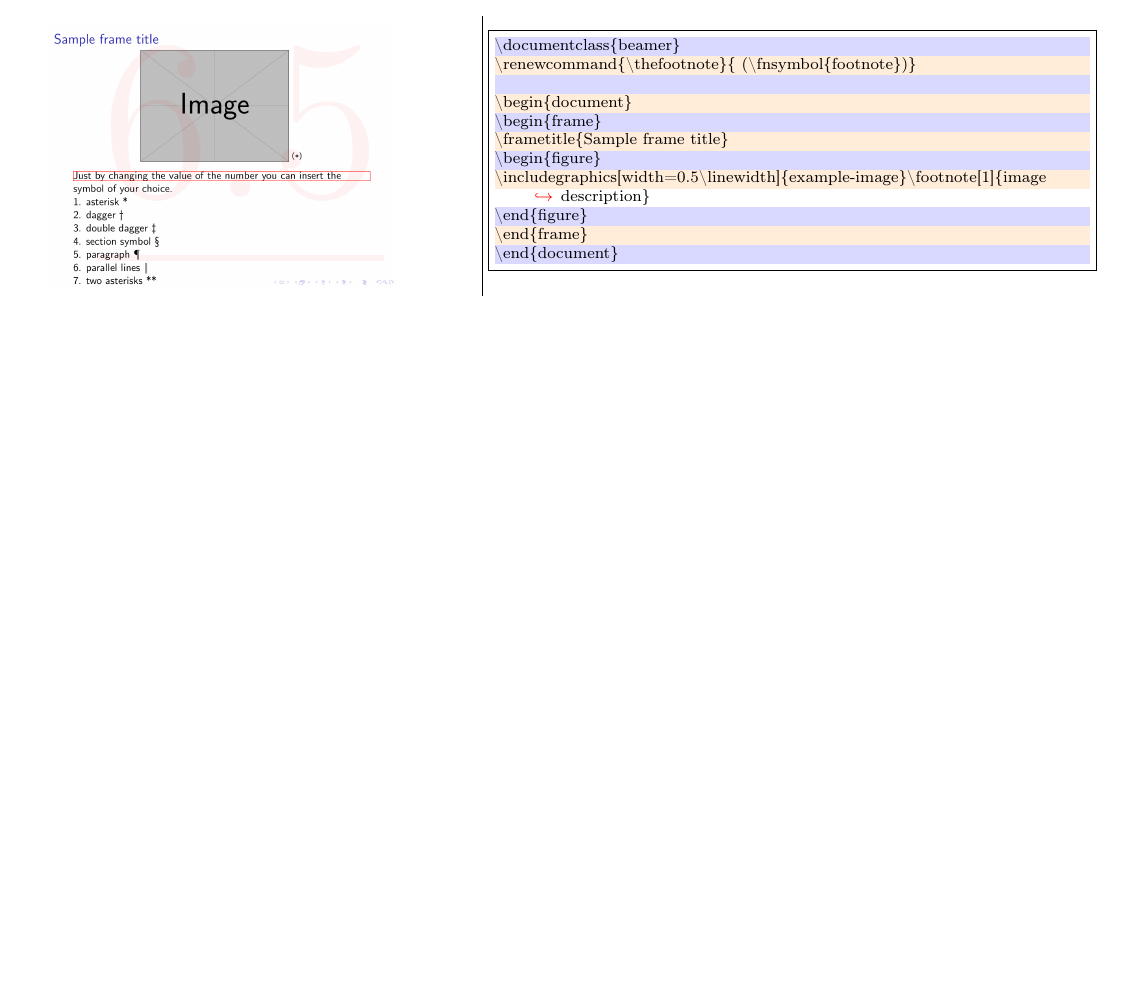
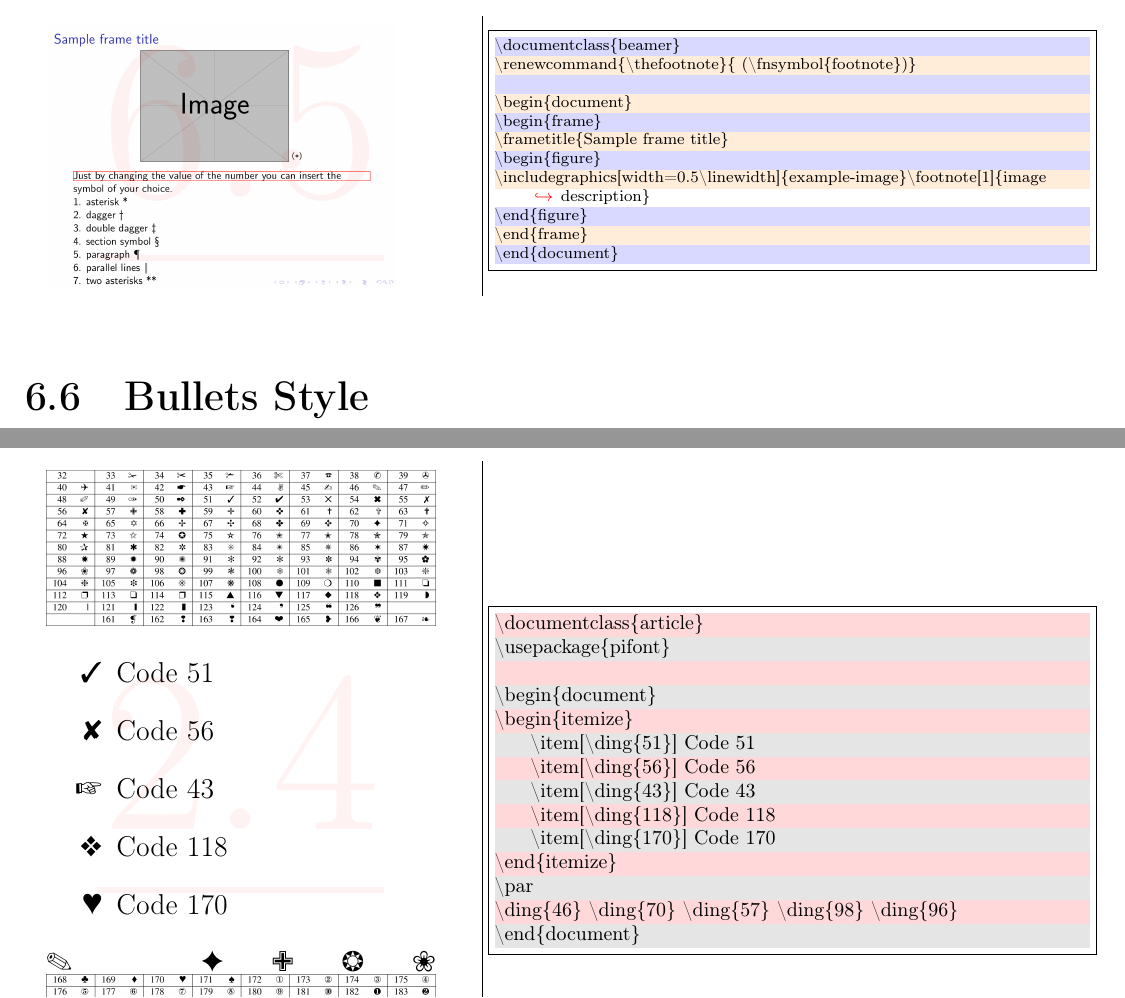
Before and after one commit to AnMnv/eBook, a LaTeX document (eBook.tex, which reads source/C6.tex, source/preambula.tex): part of page 31 of 41 before the commit and two parts of pages 32 and 33 of 43 after it, the two joined at a grey line, cut so that both start at the same text, the shorter picture padded with empty space. Compiled offline with pdfLaTeX; a LaTeX package or settings file that is missing is left out.

Commit message:
6.6 & 2.5 added

```diff
--- a/source/C6.tex
+++ b/source/C6.tex
@@ -188,4 +188,42 @@ picture]{%
 \end{tabular}
 \end{table}
 %-------------------------------------------- 6.6
+\section{Bullets Style}
+\begin{table}[h!]
+\begin{tabular}{c | c}
+\begin{minipage}[m]{0.4\textwidth}
+\enum{\includegraphics[width=\linewidth]{6.6.1.png}
+\begin{itemize}
+    \item[\ding{51}] Code 51
+    \item[\ding{56}] Code 56
+    \item[\ding{43}] Code 43
+    \item[\ding{118}] Code 118
+    \item[\ding{170}] Code 170
+\end{itemize}
+\par
+\ding{46} \ding{70} \ding{57}  \ding{98} \ding{96}
+ \includegraphics[width=\linewidth]{6.6.2.png}}{2.4}
+\end{minipage}
+&
+\begin{minipage}[m]{0.55\textwidth}
+\renewcommand\textminus{\mbox{-}}%<<<<<<<<<<<
+\begin{lstlisting}[numberstyle=\zebra{red!15}{black!10},numbers=left,basicstyle=\footnotesize]
+\documentclass{article}
+\usepackage{pifont}
+
+\begin{document}
+\begin{itemize}
+    \item[\ding{51}] Code 51
+    \item[\ding{56}] Code 56
+    \item[\ding{43}] Code 43
+    \item[\ding{118}] Code 118
+    \item[\ding{170}] Code 170
+\end{itemize}
+\par
+\ding{46} \ding{70} \ding{57}  \ding{98} \ding{96}
+\end{document}
+\end{lstlisting}
+\end{minipage}
+\end{tabular}
+\end{table}
 %-------------------------------------------- 6.7
--- a/source/preambula.tex
+++ b/source/preambula.tex
@@ -375,7 +375,8 @@ $\underset{\saveulnum}{\rule[-.7ex]{\ulwidth}{.4pt}}$}
 %-----------------------------9.7
 \usepackage{qrcode}
 
-%-----------------------------
+%----------------------------- 2.5 & 6.6
+\usepackage{pifont}
 %-----------------------------
 
 %-----------------------------
```
Also changed, not shown: source/C2.tex (+27 -0 lines), eBook.pdf, images/2.5.png (added), images/6.6.1.png (added), images/6.6.2.png (added).
